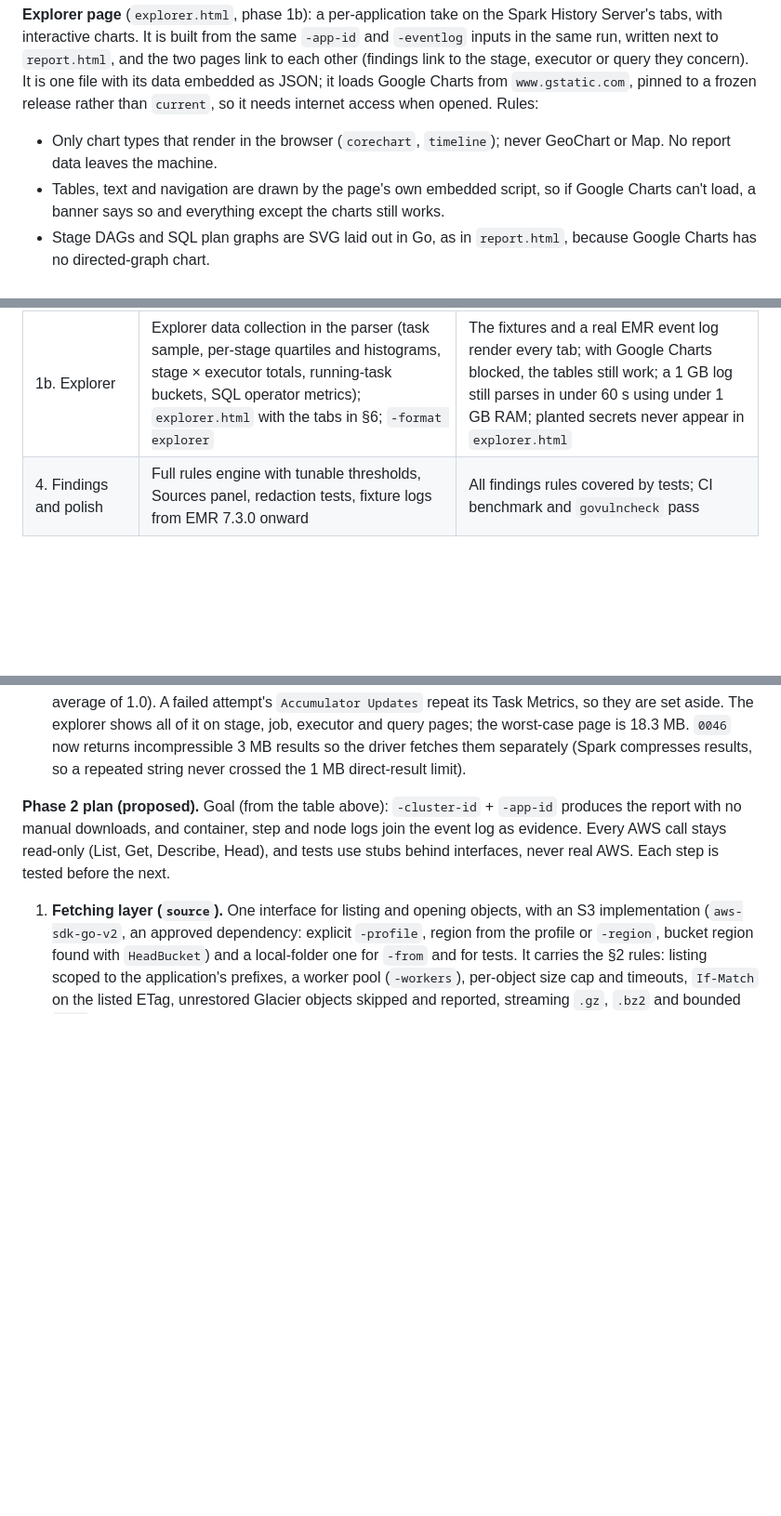
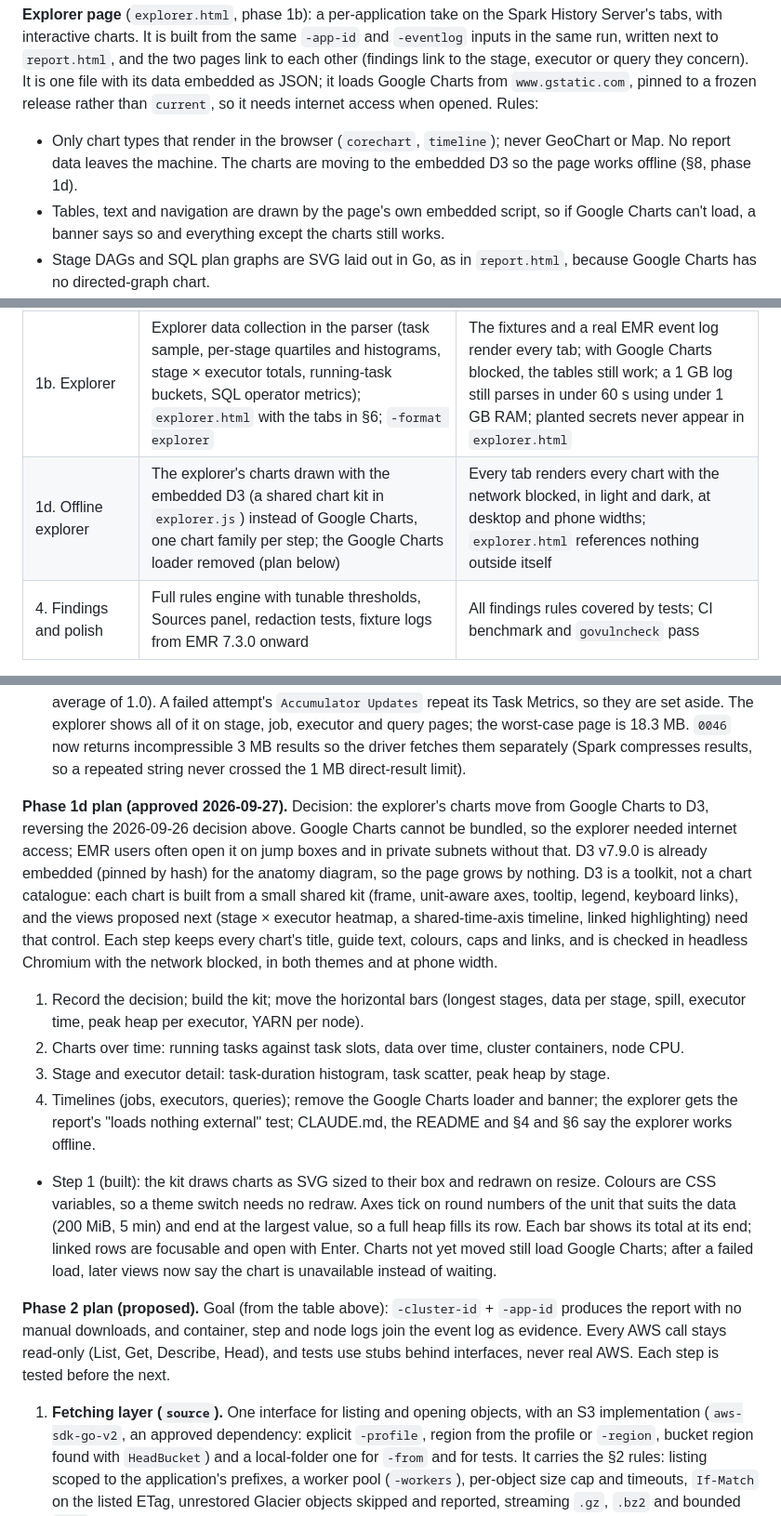
Before and after one commit to ryandam9/sparkplain, a Markdown page: docs/SPEC.md, 3 parts joined by grey strips. Shown at 93% size. Rendered like a GitHub page; blank space fills up the shorter version.

Commit message:
Spec: move the explorer's charts to D3 (phase 1d)
Google Charts cannot be bundled, so the explorer needed internet access,
which EMR users on jump boxes and in private subnets often lack. D3 is
already embedded and pinned for the anatomy diagram, so the charts move
to it one family per step; this records the decision and the plan.

Co-Authored-By: Claude Opus 5.5 <noreply@anthropic.com>
Claude-Session: https://claude.ai/code/session_01JjtmiEt3gs68FksyZMH4AL

```diff
--- a/docs/SPEC.md
+++ b/docs/SPEC.md
@@ -210,7 +210,7 @@ sparkplain -from ./logs/application_1700000000000_0042 \
 
 **Explorer page** (`explorer.html`, phase 1b): a per-application take on the Spark History Server's tabs, with interactive charts. It is built from the same `-app-id` and `-eventlog` inputs in the same run, written next to `report.html`, and the two pages link to each other (findings link to the stage, executor or query they concern). It is one file with its data embedded as JSON; it loads Google Charts from `www.gstatic.com`, pinned to a frozen release rather than `current`, so it needs internet access when opened. Rules:
 
-- Only chart types that render in the browser (`corechart`, `timeline`); never GeoChart or Map. No report data leaves the machine.
+- Only chart types that render in the browser (`corechart`, `timeline`); never GeoChart or Map. No report data leaves the machine. The charts are moving to the embedded D3 so the page works offline (§8, phase 1d).
 - Tables, text and navigation are drawn by the page's own embedded script, so if Google Charts can't load, a banner says so and everything except the charts still works.
 - Stage DAGs and SQL plan graphs are SVG laid out in Go, as in `report.html`, because Google Charts has no directed-graph chart.
 - Same redaction, time-zone labelling and light and dark themes as the report. Embedded JSON is escaped so no log value can close the script tag.
@@ -304,6 +304,7 @@ Four phases, each shippable on its own. Phase 1 delivers most of the value from
 | 2. S3 fetching and online mode | S3 fetch layer and online mode; optional event log fetch from an S3 prefix; container and step log classifiers; memory OOM evidence; identity from logs; first failure analysis | `-cluster-id` + `-app-id` produces the report with no manual downloads |
 | 3. AWS enrichment | EMR instance mapping, CloudWatch host metrics, CloudTrail access events, security configuration | Nodes table shows instance type and market; Identity section lists roles and `AccessDenied` events |
 | 1b. Explorer | Explorer data collection in the parser (task sample, per-stage quartiles and histograms, stage × executor totals, running-task buckets, SQL operator metrics); `explorer.html` with the tabs in §6; `-format explorer` | The fixtures and a real EMR event log render every tab; with Google Charts blocked, the tables still work; a 1 GB log still parses in under 60 s using under 1 GB RAM; planted secrets never appear in `explorer.html` |
+| 1d. Offline explorer | The explorer's charts drawn with the embedded D3 (a shared chart kit in `explorer.js`) instead of Google Charts, one chart family per step; the Google Charts loader removed (plan below) | Every tab renders every chart with the network blocked, in light and dark, at desktop and phone widths; `explorer.html` references nothing outside itself |
 | 4. Findings and polish | Full rules engine with tunable thresholds, Sources panel, redaction tests, fixture logs from EMR 7.3.0 onward | All findings rules covered by tests; CI benchmark and `govulncheck` pass |
 
 Testing: stub S3 and AWS clients, race detector on, fuzz targets for the event decoder and log classifiers.
@@ -352,6 +353,15 @@ Fixtures (added, not regenerated, so existing expectations hold): `0046` exercis
 - Phase 1c step 4 (built): each stage keeps the RDDs it computes (operation scope, call site, parents, partitions, cached partitions, storage level, barrier, determinism; capped at 200), its long call site, resource profile and push-based shuffle settings. Jobs keep the local properties that differ from the application's settings (scheduler pool, job group, session settings such as a changed `spark.sql.shuffle.partitions`), redacted by key; the fixture's session token set with `spark.conf.set` reached every later job's properties, so redaction matters here. Stages keep properties only where they differ from their job's (the EMR log shows `resource.executor.cores` set per stage). The explorer draws each stage's operation graph like the Spark UI's stage graph, shows the call stack, and lists each job's own settings.
 - Phase 1c step 3 (built): exclusions (executor and node, stage and application, with when each lifted; Spark's two names for each merged), tasks still running at the end of a log (capped at 100,000), executor log links, container attributes (redacted by key), resources and startup delay (registration less request time), when each block manager left, the driver's log links and attributes, where each cached RDD's blocks were per executor with their storage level, and block-manager activity per kind of block. The explorer shows them on the overview, executors, executor, stage and storage pages, with excluded periods on the executor timeline. The driver's heartbeat samples carry stage -1 in every fixture, so the planned per-stage driver memory was dropped.
 - Phase 1c step 2 (built): tasks now yield locality, task type, partition, result size, result serialization and fetch time, and scheduler delay (as the Spark UI computes it: duration less run, deserialize, serialize and fetch time, where "Getting Result Time" is the timestamp the fetch began), deserialize CPU, shuffle write time, local and remote blocks, remote bytes fetched to disk, fetch request time, push-based shuffle merges, cache writes, GC counts and times, unified and virtual memory, the first full stack trace of each distinct failure and whether Spark blamed the app for a lost executor, and the stack trace of a failed job. Per-task SQL metric updates give each operator's min, median and max and the task that hit the max; Spark stores "average" metrics per task as ten times the value (a real EMR log showed 320 over 32 tasks for an average of 1.0). A failed attempt's `Accumulator Updates` repeat its Task Metrics, so they are set aside. The explorer shows all of it on stage, job, executor and query pages; the worst-case page is 18.3 MB. `0046` now returns incompressible 3 MB results so the driver fetches them separately (Spark compresses results, so a repeated string never crossed the 1 MB direct-result limit).
+
+**Phase 1d plan (approved 2026-09-27).** Decision: the explorer's charts move from Google Charts to D3, reversing the 2026-09-26 decision above. Google Charts cannot be bundled, so the explorer needed internet access; EMR users often open it on jump boxes and in private subnets without that. D3 v7.9.0 is already embedded (pinned by hash) for the anatomy diagram, so the page grows by nothing. D3 is a toolkit, not a chart catalogue: each chart is built from a small shared kit (frame, unit-aware axes, tooltip, legend, keyboard links), and the views proposed next (stage × executor heatmap, a shared-time-axis timeline, linked highlighting) need that control. Each step keeps every chart's title, guide text, colours, caps and links, and is checked in headless Chromium with the network blocked, in both themes and at phone width.
+
+1. Record the decision; build the kit; move the horizontal bars (longest stages, data per stage, spill, executor time, peak heap per executor, YARN per node).
+2. Charts over time: running tasks against task slots, data over time, cluster containers, node CPU.
+3. Stage and executor detail: task-duration histogram, task scatter, peak heap by stage.
+4. Timelines (jobs, executors, queries); remove the Google Charts loader and banner; the explorer gets the report's "loads nothing external" test; CLAUDE.md, the README and §4 and §6 say the explorer works offline.
+
+- Step 1 (built): the kit draws charts as SVG sized to their box and redrawn on resize. Colours are CSS variables, so a theme switch needs no redraw. Axes tick on round numbers of the unit that suits the data (200 MiB, 5 min) and end at the largest value, so a full heap fills its row. Each bar shows its total at its end; linked rows are focusable and open with Enter. Charts not yet moved still load Google Charts; after a failed load, later views now say the chart is unavailable instead of waiting.
 
 **Phase 2 plan (proposed).** Goal (from the table above): `-cluster-id` + `-app-id` produces the report with no manual downloads, and container, step and node logs join the event log as evidence. Every AWS call stays read-only (List, Get, Describe, Head), and tests use stubs behind interfaces, never real AWS. Each step is tested before the next.
 
```
